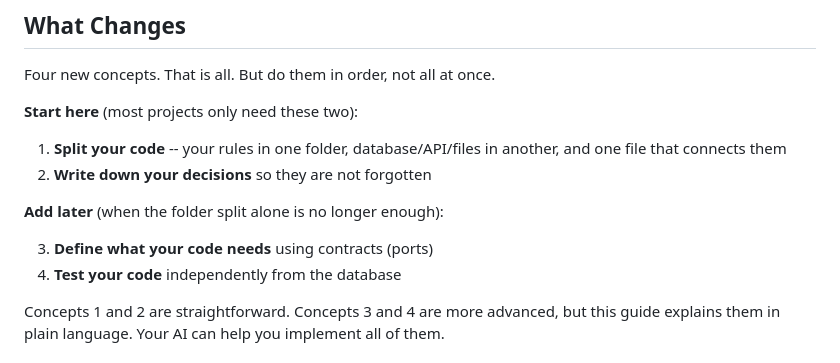
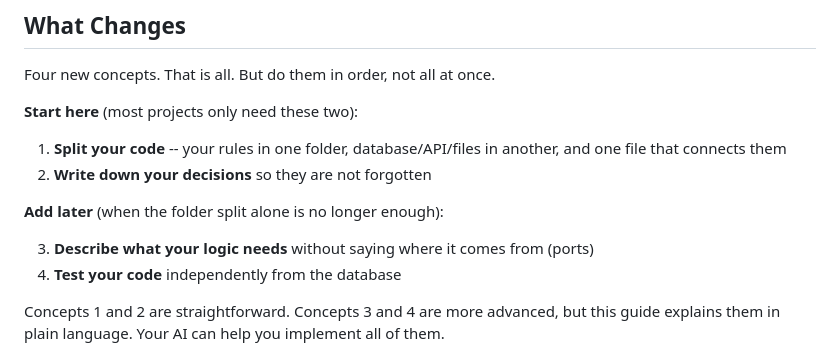
Before and after one commit to Think100/codeOath, a Markdown page: docs/grow.md, the part around the change. Rendered like a GitHub page.

Commit message:
[claude] reword concept 3 summary to match what the section explains

```diff
--- a/docs/grow.md
+++ b/docs/grow.md
@@ -23,7 +23,7 @@ Four new concepts. That is all. But do them in order, not all at once.
 
 **Add later** (when the folder split alone is no longer enough):
 
-3. **Define what your code needs** using contracts (ports)
+3. **Describe what your logic needs** without saying where it comes from (ports)
 4. **Test your code** independently from the database
 
 Concepts 1 and 2 are straightforward. Concepts 3 and 4 are more advanced, but this guide explains them in plain language. Your AI can help you implement all of them.
```
